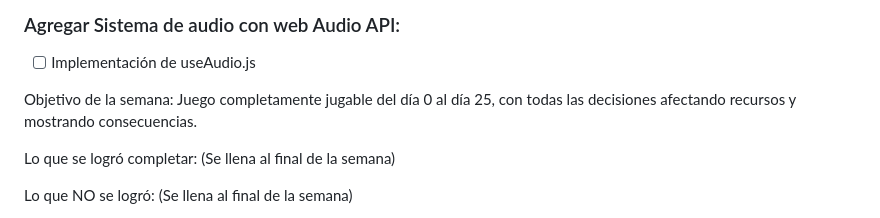
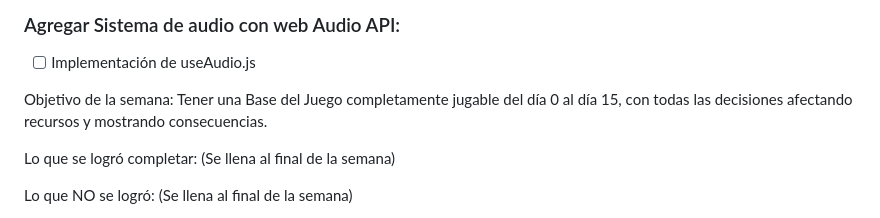
Before and after one commit to MatiasMoragaAS/para-md, a Markdown page: planning.md, the part around the change. Rendered like a GitHub page.

```diff
--- a/planning.md
+++ b/planning.md
@@ -143,7 +143,7 @@ Proyecto ejecutable en navegador con pantalla inicial, estadísticas visibles y
 - [ ] Implementación de useAudio.js
 
  Objetivo de la semana:
-Juego completamente jugable del día 0 al día 25, con todas las decisiones afectando recursos y mostrando consecuencias.
+Tener una Base del Juego completamente jugable del día 0 al día 15, con todas las decisiones afectando recursos y mostrando consecuencias.
 
  Lo que se logró completar:
 (Se llena al final de la semana)
```
